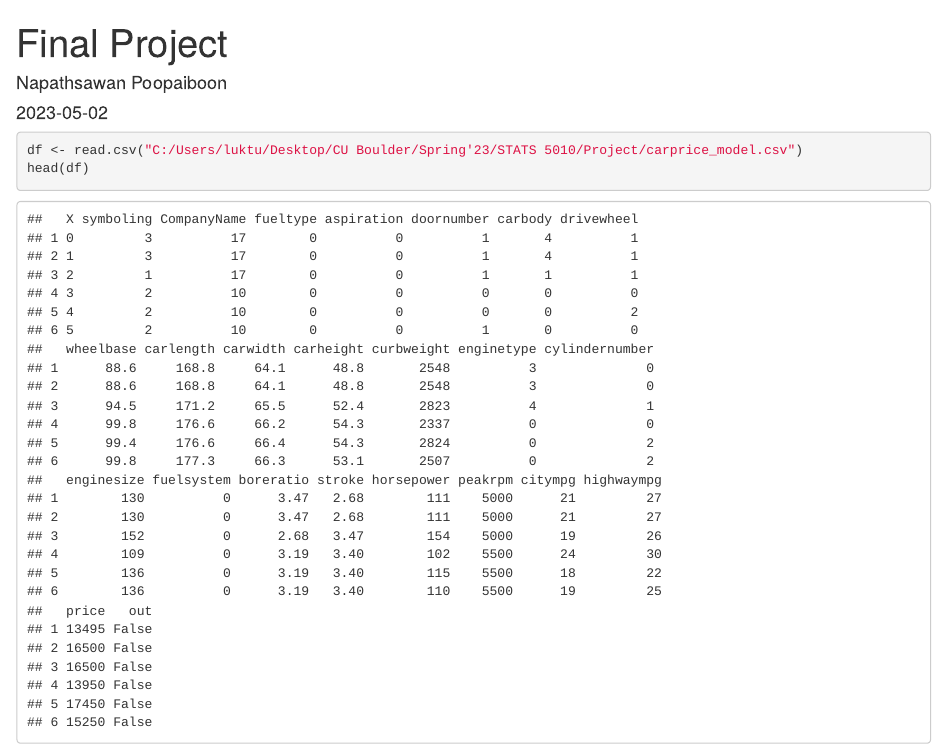
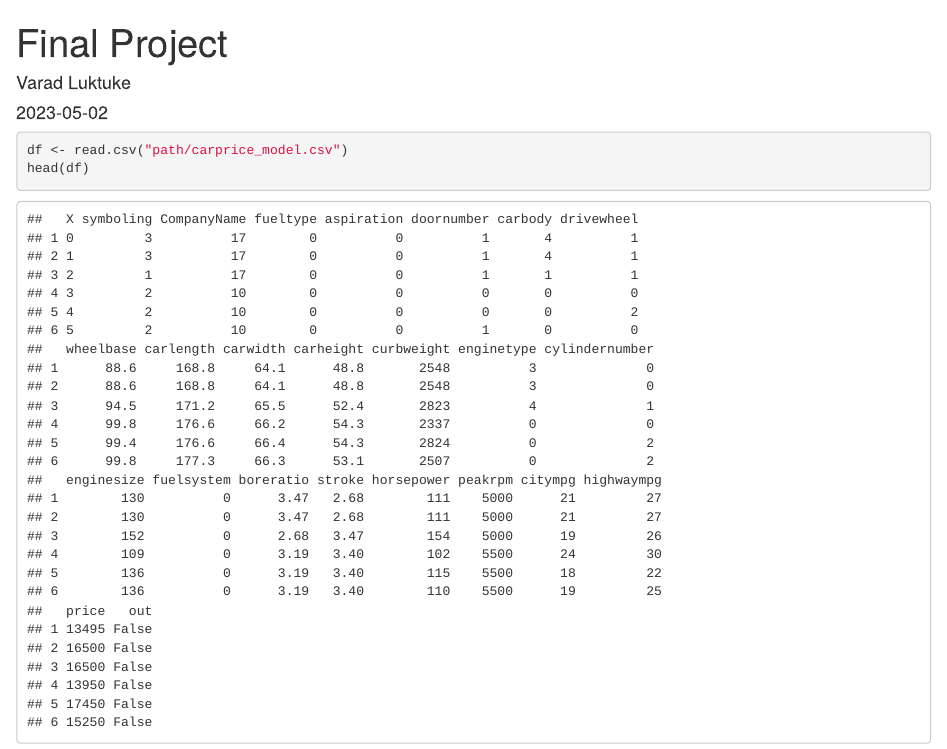
Before and after one commit to VaradLuktuke/CarPriceAnalysis, an R Markdown document (carprice.Rmd): the page in a window 1100 px wide, from its top. Rendered offline with R 4.5, knitr and Pandoc, with nearby package versions; some code elsewhere in the file could not run offline; common packages that the code uses without loading them are loaded.

Commit message:
Updated carprice.Rmd

````diff
--- a/carprice.Rmd
+++ b/carprice.Rmd
@@ -1,12 +1,12 @@
 ---
 title: "Final Project"
-author: "Napathsawan Poopaiboon"
+author: "Varad Luktuke"
 date: "2023-05-02"
 output: html_document
 ---
 
 ```{R}
-df <- read.csv("C:/Users/luktu/Desktop/CU Boulder/Spring'23/STATS 5010/Project/carprice_model.csv")
+df <- read.csv("path/carprice_model.csv")
 head(df)
 ```
 
````
